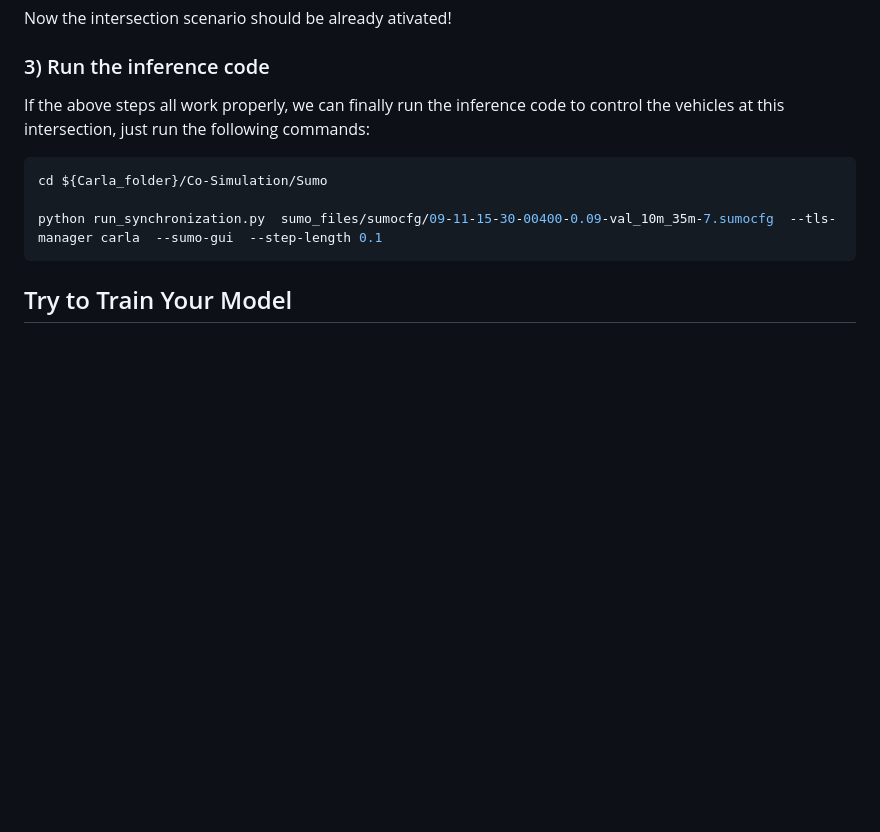
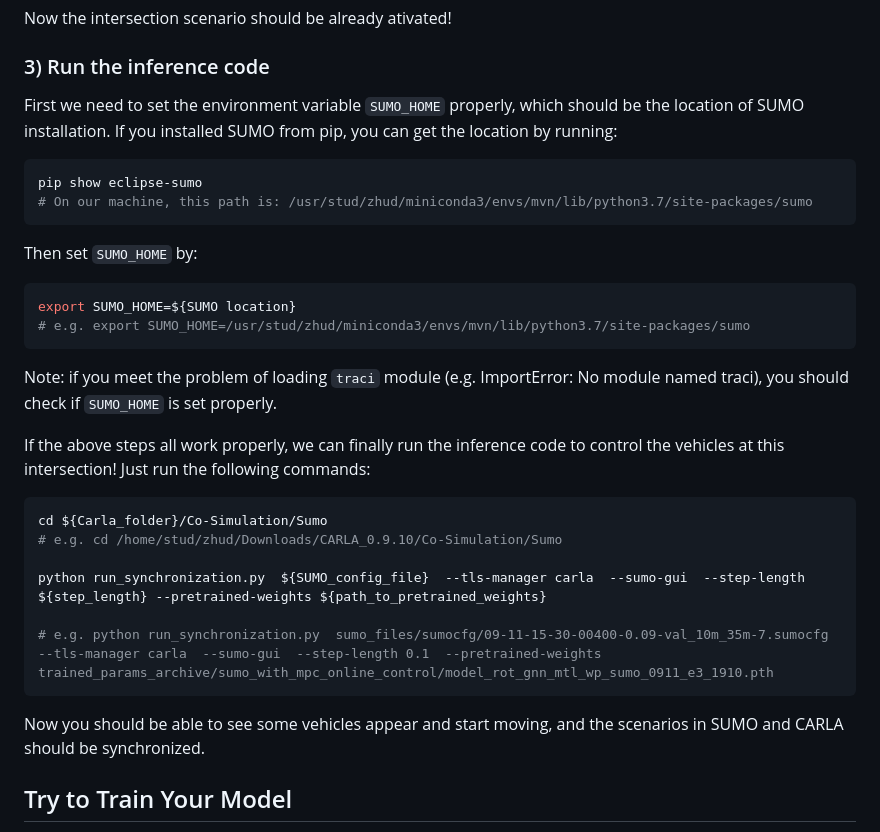
Before and after one commit to Dekai21/Multi_Agent_Intersection, a Markdown page: README.md, the part around the change printed below. Rendered like a GitHub page; blank space fills up the shorter version.

````diff
--- a/README.md
+++ b/README.md
@@ -52,12 +75,28 @@ python config.py -x ../../Co-Simulation/Sumo/sumo_files/map/map_15m.xodr
 Now the intersection scenario should be already ativated!
 
 ### 3) Run the inference code
-If the above steps all work properly, we can finally run the inference code to control the vehicles at this intersection, just run the following commands:
+First we need to set the environment variable `SUMO_HOME` properly, which should be the location of SUMO installation. If you installed SUMO from pip, you can get the location by running:
+```bash
+pip show eclipse-sumo
+# On our machine, this path is: /usr/stud/zhud/miniconda3/envs/mvn/lib/python3.7/site-packages/sumo
+```
+Then set `SUMO_HOME` by:
+```bash
+export SUMO_HOME=${SUMO location}
+# e.g. export SUMO_HOME=/usr/stud/zhud/miniconda3/envs/mvn/lib/python3.7/site-packages/sumo
+```
+Note: if you meet the problem of loading `traci` module (e.g. ImportError: No module named traci), you should check if `SUMO_HOME` is set properly.
+
+If the above steps all work properly, we can finally run the inference code to control the vehicles at this intersection! Just run the following commands:
 ```bash
 cd ${Carla_folder}/Co-Simulation/Sumo
+# e.g. cd /home/stud/zhud/Downloads/CARLA_0.9.10/Co-Simulation/Sumo
 
-python run_synchronization.py  sumo_files/sumocfg/09-11-15-30-00400-0.09-val_10m_35m-7.sumocfg  --tls-manager carla  --sumo-gui  --step-length 0.1
+python run_synchronization.py  ${SUMO_config_file}  --tls-manager carla  --sumo-gui  --step-length ${step_length} --pretrained-weights ${path_to_pretrained_weights}
+
+# e.g. python run_synchronization.py  sumo_files/sumocfg/09-11-15-30-00400-0.09-val_10m_35m-7.sumocfg  --tls-manager carla  --sumo-gui  --step-length 0.1  --pretrained-weights  trained_params_archive/sumo_with_mpc_online_control/model_rot_gnn_mtl_wp_sumo_0911_e3_1910.pth
 ```
+Now you should be able to see some vehicles appear and start moving, and the scenarios in SUMO and CARLA should be synchronized.
 
 ## Try to Train Your Model
 In this repository, we also release the code for generating data from the SUMO simulator and training the model on your own.
````
Also changed, not shown: other parts of README.md (+27 -4 lines), images/setup.png.
